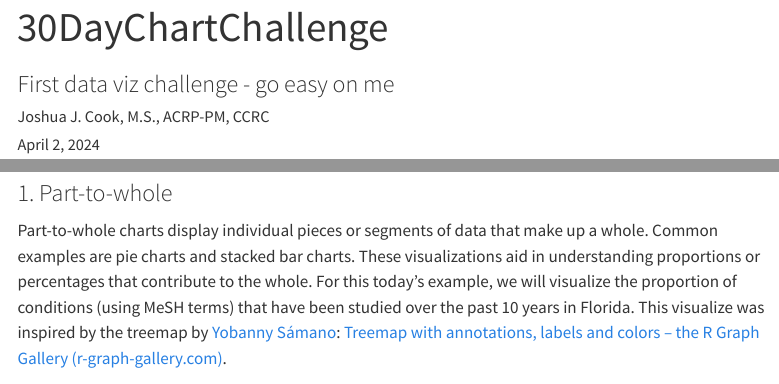
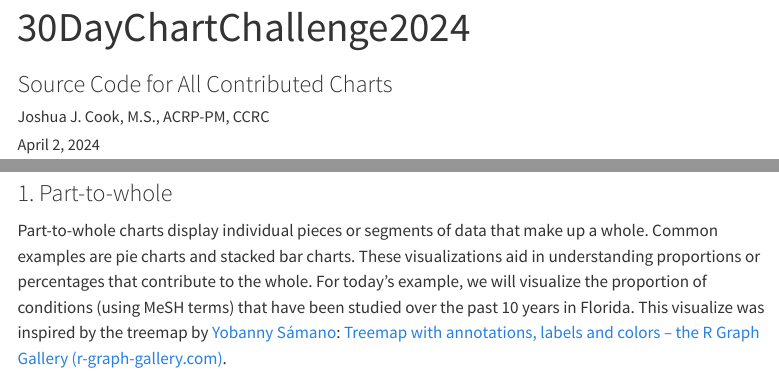
Before and after one commit to jjc54/30DayChartChallenge, a Quarto document (index.qmd): the page in a window 1100 px wide, from its top, and a second part further down, joined at a grey line. Rendered offline with R 4.5, knitr and Pandoc in place of Quarto, with nearby package versions; some code elsewhere in the file could not run offline; menus at the side of the page are left out; long lines of code are wrapped.

````diff
--- a/index.qmd
+++ b/index.qmd
@@ -1,6 +1,6 @@
 ---
-title: "30DayChartChallenge"
-subtitle: "First data viz challenge - go easy on me"
+title: "30DayChartChallenge2024"
+subtitle: "Source Code for All Contributed Charts"
 author: Joshua J. Cook, M.S., ACRP-PM, CCRC
 date: today
 format:
@@ -12,6 +12,8 @@
         href: https://github.com/jjc54
       - text: LinkedIn
         href: https://www.linkedin.com/in/joshua-j-cook-934075169/
+    fig-width: 16
+    fig-height: 9
 theme: pulse
 embed-resources: true
 toc: true
@@ -39,7 +41,7 @@
 
 ### 1. Part-to-whole
 
-Part-to-whole charts display individual pieces or segments of data that make up a whole. Common examples are pie charts and stacked bar charts. These visualizations aid in understanding proportions or percentages that contribute to the whole. For this today's example, we will visualize the proportion of conditions (using MeSH terms) that have been studied over the past 10 years in Florida. This visualize was inspired by the treemap by [Yobanny Sámano](https://twitter.com/ysamano28): [Treemap with annotations, labels and colors – the R Graph Gallery (r-graph-gallery.com)](https://r-graph-gallery.com/web-treemap-with-annotations-labels-and-colors.html).
+Part-to-whole charts display individual pieces or segments of data that make up a whole. Common examples are pie charts and stacked bar charts. These visualizations aid in understanding proportions or percentages that contribute to the whole. For today's example, we will visualize the proportion of conditions (using MeSH terms) that have been studied over the past 10 years in Florida. This visualize was inspired by the treemap by [Yobanny Sámano](https://twitter.com/ysamano28): [Treemap with annotations, labels and colors – the R Graph Gallery (r-graph-gallery.com)](https://r-graph-gallery.com/web-treemap-with-annotations-labels-and-colors.html).
 
 ```{r}
 #| label: PartToWhole
````
Also changed, not shown: 2 other files.
